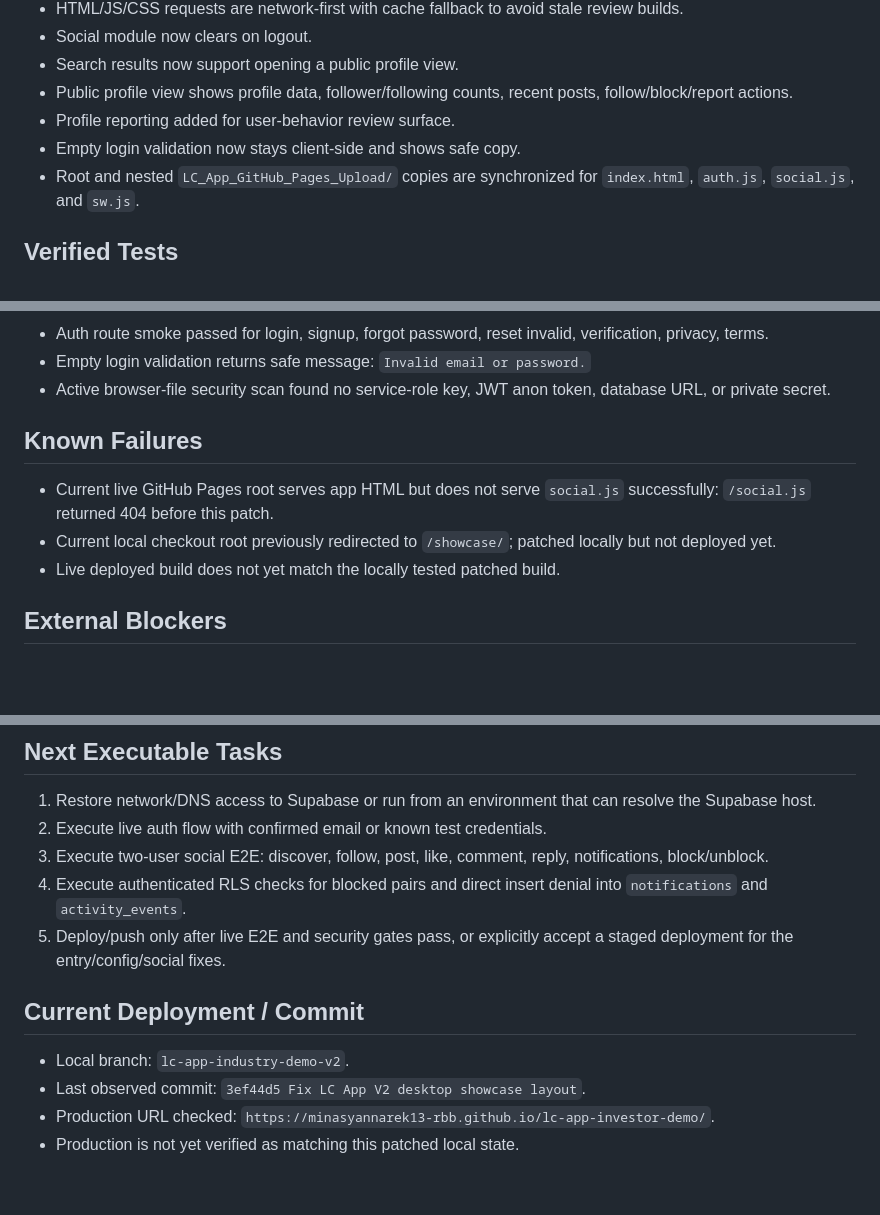
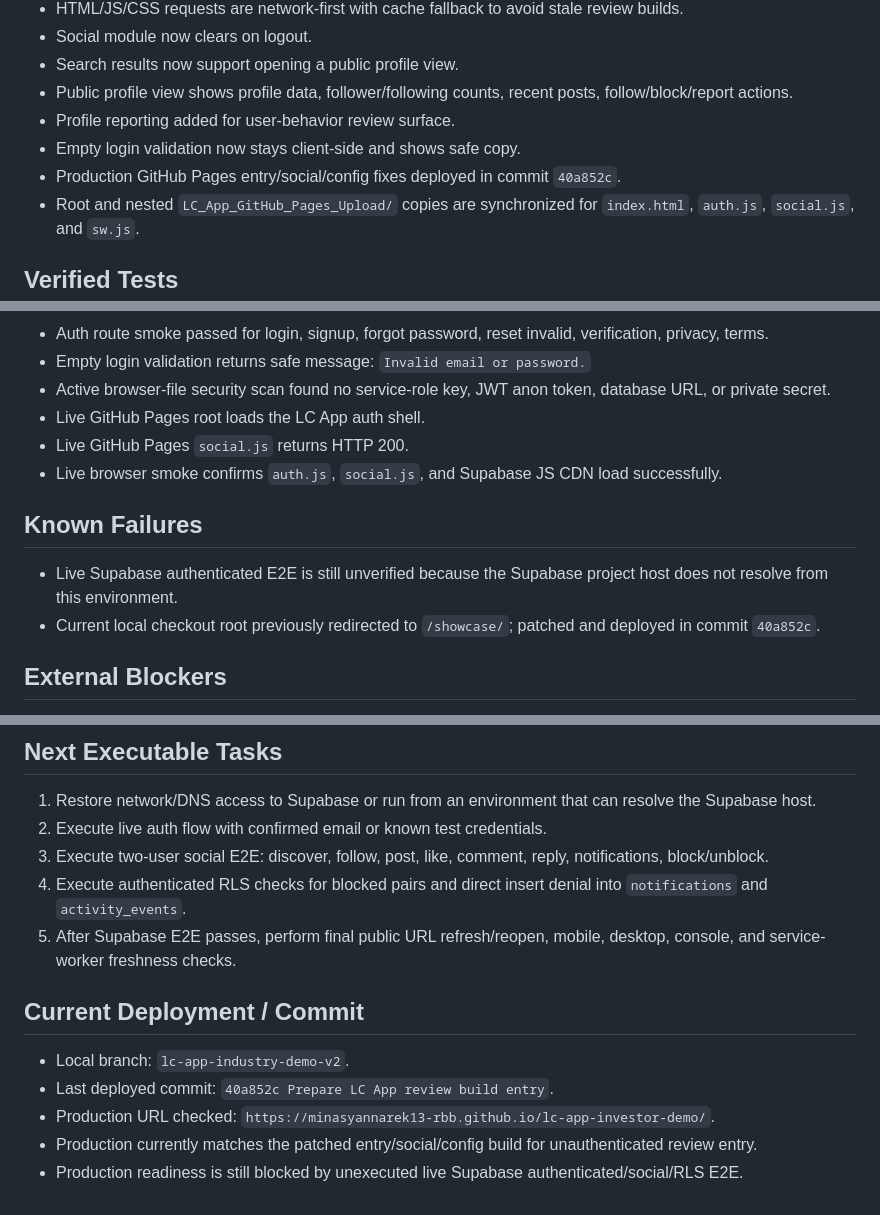
Before and after one commit to minasyannarek13-RBB/lc-app-investor-demo, a Markdown page: LC_APP_EXECUTION_STATE.md, 3 parts joined by grey strips. GitHub-like rendering; blank space fills up the shorter version.

Commit message:
Update LC App review build state

```diff
--- a/LC_APP_EXECUTION_STATE.md
+++ b/LC_APP_EXECUTION_STATE.md
@@ -16,6 +16,7 @@ Current status: NOT READY
 - Public profile view shows profile data, follower/following counts, recent posts, follow/block/report actions.
 - Profile reporting added for user-behavior review surface.
 - Empty login validation now stays client-side and shows safe copy.
+- Production GitHub Pages entry/social/config fixes deployed in commit `40a852c`.
 - Root and nested `LC_App_GitHub_Pages_Upload/` copies are synchronized for `index.html`, `auth.js`, `social.js`, and `sw.js`.
 
 ## Verified Tests
@@ -32,11 +33,13 @@ Current status: NOT READY
 - Auth route smoke passed for login, signup, forgot password, reset invalid, verification, privacy, terms.
 - Empty login validation returns safe message: `Invalid email or password.`
 - Active browser-file security scan found no service-role key, JWT anon token, database URL, or private secret.
+- Live GitHub Pages root loads the LC App auth shell.
+- Live GitHub Pages `social.js` returns HTTP 200.
+- Live browser smoke confirms `auth.js`, `social.js`, and Supabase JS CDN load successfully.
 
 ## Known Failures
-- Current live GitHub Pages root serves app HTML but does not serve `social.js` successfully: `/social.js` returned 404 before this patch.
-- Current local checkout root previously redirected to `/showcase/`; patched locally but not deployed yet.
-- Live deployed build does not yet match the locally tested patched build.
+- Live Supabase authenticated E2E is still unverified because the Supabase project host does not resolve from this environment.
+- Current local checkout root previously redirected to `/showcase/`; patched and deployed in commit `40a852c`.
 
 ## External Blockers
 - Live Supabase host `aspbwgsfkebduvviyeuo.supabase.co` could not be resolved from this environment by Node fetch or curl, even after escalation.
@@ -48,10 +51,11 @@ Current status: NOT READY
 2. Execute live auth flow with confirmed email or known test credentials.
 3. Execute two-user social E2E: discover, follow, post, like, comment, reply, notifications, block/unblock.
 4. Execute authenticated RLS checks for blocked pairs and direct insert denial into `notifications` and `activity_events`.
-5. Deploy/push only after live E2E and security gates pass, or explicitly accept a staged deployment for the entry/config/social fixes.
+5. After Supabase E2E passes, perform final public URL refresh/reopen, mobile, desktop, console, and service-worker freshness checks.
 
 ## Current Deployment / Commit
 - Local branch: `lc-app-industry-demo-v2`.
-- Last observed commit: `3ef44d5 Fix LC App V2 desktop showcase layout`.
+- Last deployed commit: `40a852c Prepare LC App review build entry`.
 - Production URL checked: `https://minasyannarek13-rbb.github.io/lc-app-investor-demo/`.
-- Production is not yet verified as matching this patched local state.
+- Production currently matches the patched entry/social/config build for unauthenticated review entry.
+- Production readiness is still blocked by unexecuted live Supabase authenticated/social/RLS E2E.
```
